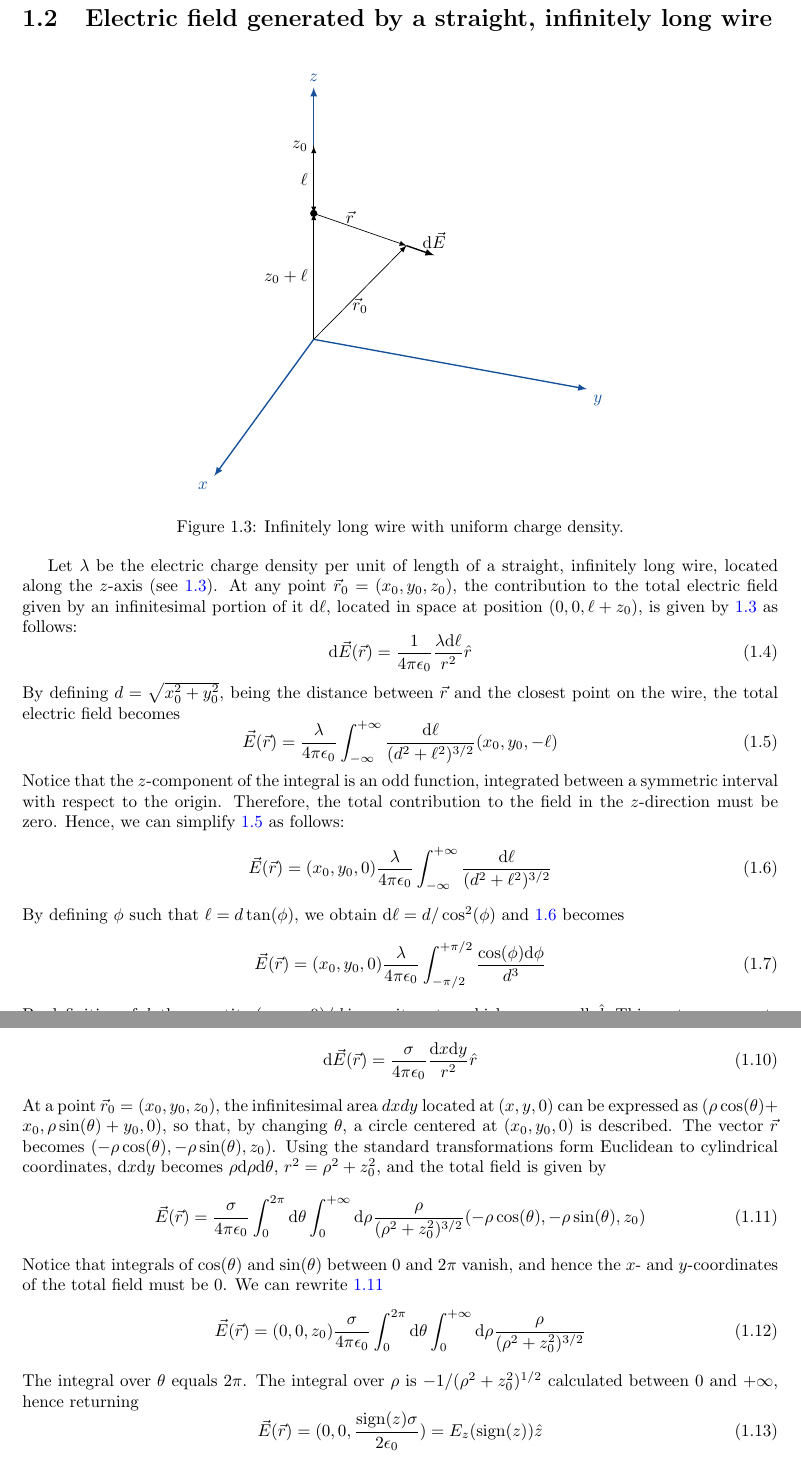
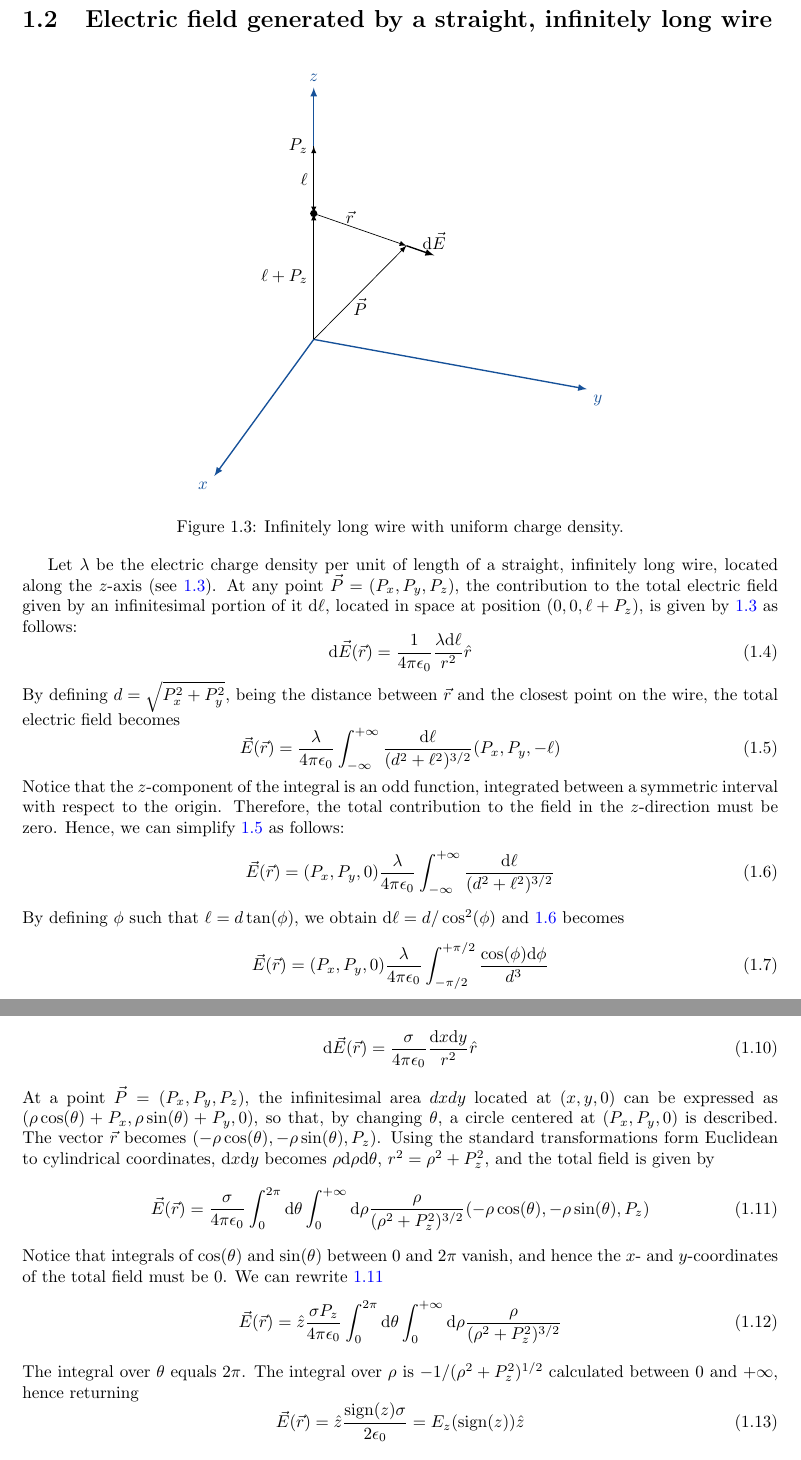
Before and after one commit to gutelily/physics-notes, a LaTeX document (tex/main.tex, which reads tex/chapters/electric-field/figures/infinite-wire.tex, tex/chapters/electric-field/infinite-plane.tex, tex/chapters/electric-field/infinite-wire.tex): two parts of pages 4 and 5 of 7, joined at a grey line, cut so that both start at the same text. Compiled offline with pdfLaTeX.

Commit message:
Replaced r_0 with P in electric filed examples

```diff
--- a/tex/chapters/electric-field/figures/infinite-wire.tex
+++ b/tex/chapters/electric-field/figures/infinite-wire.tex
@@ -4,26 +4,26 @@
 \begin{tikzpicture}[scale=2,tdplot_main_coords]\tikzset{>=latex}
 
   % VARIABLES
-  \def\xq{1.6}
-  \def\yq{1.6}
-  \def\zq{2.3}
+  \def\Px{1.6}
+  \def\Py{1.6}
+  \def\Pz{2.3}
   \def\xQ{0}
   \def\yQ{0}
   \def\zQ{1.5}
   \def\s{0.3}
-  \coordinate (r_q) at (\xq,\yq,\zq);
+  \coordinate (P) at (\Px,\Py,\Pz);
   \coordinate (r_Q) at (\xQ,\yQ,\zQ);
   % AXES
   \coordinate (O) at (0,0,0);
   \axesthree{3}
 
   % VECTOR
-  \draw[->](O) -- node[below] {$\vec{r}_{0}$} (r_q);
-  \draw[->](0,0,\zq) -- node[left] {$\ell$} (0,0,\zQ) node[circle,fill,inner sep=1.5pt]{};
-  \draw[->](O) -- (0,0,\zq) node[left] {$z_{0}$};
-  \draw[->](O) -- node[left]{$z_{0}+\ell$} (0,0,\zQ);
-  \draw[->](r_Q) --  node[above left] {$\vec{r}$} (r_q);
-  \draw[->][thick](r_q) -- +($(\xq*\s, \yq*\s,\zq*\s)-(\xQ*\s, \yQ*\s,\zQ*\s)$) node[above] {$\total{\vec{E}}$};
+  \draw[->](O) -- node[below] {$\vec{P}$} (P);
+  \draw[->](0,0,\Pz) -- node[left] {$\ell$} (0,0,\zQ) node[circle,fill,inner sep=1.5pt]{};
+  \draw[->](O) -- (0,0,\Pz) node[left] {$P_{z}$};
+  \draw[->](O) -- node[left]{$\ell+P_{z}$} (0,0,\zQ);
+  \draw[->](r_Q) --  node[above left] {$\vec{r}$} (P);
+  \draw[->][thick](P) -- +($(\Px*\s, \Py*\s,\Pz*\s)-(\xQ*\s, \yQ*\s,\zQ*\s)$) node[above] {$\total{\vec{E}}$};
 
 \end{tikzpicture}
 	\caption{Infinitely long wire with uniform charge density.} \label{fig:infinite-wire}
--- a/tex/chapters/electric-field/infinite-plane.tex
+++ b/tex/chapters/electric-field/infinite-plane.tex
@@ -3,17 +3,17 @@ Let $\sigma$ be the electric charge density per unit of area of an infinite plan
 \be
 \total{\vec{E}(\vec{r})}=\frac{\sigma}{4\pi\epsilon_0}\frac{\total{x}\total{y}}{r^{2}}\uvec{r}
 \ee
-At a point $\vec{r}_{0}=(x_{0},y_{0},z_{0})$, the infinitesimal area $dxdy$ located at $(x,y,0)$ can be expressed as $(\rho\cos(\theta)+x_{0},\rho\sin(\theta)+y_{0},0)$, so that, by changing $\theta$, a circle centered at $(x_{0},y_{0},0)$ is described. The vector $\vec{r}$ becomes $(-\rho\cos(\theta),-\rho\sin(\theta),z_{0})$.
-Using the standard transformations form Euclidean to cylindrical coordinates, $\total{x}\total{y}$ becomes $\rho\total{\rho}\total{\theta}$, $r^{2}=\rho^{2}+z_{0}^{2}$, and the total field is given by
+At a point $\vec{P}=(P_{x},P_{y},P_{z})$, the infinitesimal area $dxdy$ located at $(x,y,0)$ can be expressed as $(\rho\cos(\theta)+P_{x},\rho\sin(\theta)+P_{y},0)$, so that, by changing $\theta$, a circle centered at $(P_{x},P_{y},0)$ is described. The vector $\vec{r}$ becomes $(-\rho\cos(\theta),-\rho\sin(\theta),P_{z})$.
+Using the standard transformations form Euclidean to cylindrical coordinates, $\total{x}\total{y}$ becomes $\rho\total{\rho}\total{\theta}$, $r^{2}=\rho^{2}+P_{z}^{2}$, and the total field is given by
 \be\label{eq:total-electric-field-plane}
-\vec{E}(\vec{r})=\frac{\sigma}{4\pi\epsilon_0}\int_{0}^{2\pi}\total{\theta}\int_{0}^{+\infty}\total{\rho}\frac{\rho}{(\rho^{2}+z_{0}^{2})^{3/2}}(-\rho\cos(\theta),-\rho\sin(\theta),z_{0})
+\vec{E}(\vec{r})=\frac{\sigma}{4\pi\epsilon_0}\int_{0}^{2\pi}\total{\theta}\int_{0}^{+\infty}\total{\rho}\frac{\rho}{(\rho^{2}+P_{z}^{2})^{3/2}}(-\rho\cos(\theta),-\rho\sin(\theta),P_{z})
 \ee
 Notice that integrals of $\cos(\theta)$ and $\sin(\theta)$ between $0$ and $2\pi$ vanish, and hence the $x$- and $y$-coordinates of the total field must be $0$. We can rewrite \ref{eq:total-electric-field-plane}
 \be\label{eq:total-electric-field-plane-simplified}
-\vec{E}(\vec{r})=(0,0,z_{0})\frac{\sigma}{4\pi\epsilon_0}\int_{0}^{2\pi}\total{\theta}\int_{0}^{+\infty}\total{\rho}\frac{\rho}{(\rho^{2}+z_{0}^{2})^{3/2}}
+\vec{E}(\vec{r})=\uvec{z}\frac{\sigma P_{z}}{4\pi\epsilon_0}\int_{0}^{2\pi}\total{\theta}\int_{0}^{+\infty}\total{\rho}\frac{\rho}{(\rho^{2}+P_{z}^{2})^{3/2}}
 \ee
-The integral over $\theta$ equals $2\pi$. The integral over $\rho$ is $-1/(\rho^{2}+z_{0}^{2})^{1/2}$ calculated between $0$ and $+\infty$, hence returning
+The integral over $\theta$ equals $2\pi$. The integral over $\rho$ is $-1/(\rho^{2}+P_{z}^{2})^{1/2}$ calculated between $0$ and $+\infty$, hence returning
 \be\label{eq:total-electric-field-plane-final}
-\vec{E}(\vec{r})=(0,0,\frac{\sign(z)\sigma}{2\epsilon_0})=E_{z}(\sign(z))\uvec{z}
+\vec{E}(\vec{r})=\uvec{z}\frac{\sign(z)\sigma}{2\epsilon_0}=E_{z}(\sign(z))\uvec{z}
 \ee
 showing that strength of the field is constant everywhere and its direction is always pointing away from the plane.
--- a/tex/chapters/electric-field/infinite-wire.tex
+++ b/tex/chapters/electric-field/infinite-wire.tex
@@ -1,18 +1,18 @@
 \section{Electric field generated by a straight, infinitely long wire}
 \input{chapters/electric-field/figures/infinite-wire.tex}
-Let $\lambda$ be the electric charge density per unit of length of a straight, infinitely long wire, located along the $z$-axis (see \ref{fig:infinite-wire}). At any point $\vec{r}_{0}=(x_{0},y_{0},z_{0})$, the contribution to the total electric field given by an infinitesimal portion of it $\total{\ell}$, located in space at position $(0,0,\ell+z_{0})$, is given by \ref{eq:electric-field-final} as follows:
+Let $\lambda$ be the electric charge density per unit of length of a straight, infinitely long wire, located along the $z$-axis (see \ref{fig:infinite-wire}). At any point $\vec{P}=(P_{x},P_{y},P_{z})$, the contribution to the total electric field given by an infinitesimal portion of it $\total{\ell}$, located in space at position $(0,0,\ell+P_{z})$, is given by \ref{eq:electric-field-final} as follows:
 \be\label{eq:infinitesimal-electric-field-wire}
 \total{\vec{E}(\vec{r})}=\frac{1}{4\pi\epsilon_0}\frac{\lambda\total{\ell}}{r^{2}}\uvec{r}
 \ee
-By defining $d=\sqrt{x_{0}^{2}+y_{0}^{2}}$, being the distance between $\vec{r}$ and the closest point on the wire, the total electric field becomes
+By defining $d=\sqrt{P_{x}^{2}+P_{y}^{2}}$, being the distance between $\vec{r}$ and the closest point on the wire, the total electric field becomes
 \be\label{eq:total-electric-field-wire}
-\vec{E}(\vec{r})=\frac{\lambda}{4\pi\epsilon_0}\int_{-\infty}^{+\infty}\frac{\total{\ell}}{(d^{2}+\ell^{2})^{3/2}}(x_{0},y_{0},-\ell)
+\vec{E}(\vec{r})=\frac{\lambda}{4\pi\epsilon_0}\int_{-\infty}^{+\infty}\frac{\total{\ell}}{(d^{2}+\ell^{2})^{3/2}}(P_{x},P_{y},-\ell)
 \ee
 Notice that the $z$-component of the integral is an odd function, integrated between a symmetric interval with respect to the origin. Therefore, the total contribution to the field in the $z$-direction must be zero. Hence, we can simplify \ref{eq:total-electric-field-wire} as follows:
 \be\label{eq:total-electric-field-wire-simplified}
-\vec{E}(\vec{r})=(x_{0},y_{0},0) \frac{\lambda}{4\pi\epsilon_0}\int_{-\infty}^{+\infty}\frac{\total{\ell}}{(d^{2}+\ell^{2})^{3/2}}
+\vec{E}(\vec{r})=(P_{x},P_{y},0) \frac{\lambda}{4\pi\epsilon_0}\int_{-\infty}^{+\infty}\frac{\total{\ell}}{(d^{2}+\ell^{2})^{3/2}}
 \ee
 By defining $\phi$ such that $\ell=d\tan(\phi)$, we obtain $\total{\ell}=d/\cos^{2}(\phi)$ and \ref{eq:total-electric-field-wire-simplified} becomes
 \be\label{eq:total-electric-field-wire-using-phi}
-\vec{E}(\vec{r})=(x_{0},y_{0},0) \frac{\lambda}{4\pi\epsilon_0}\int_{-\pi/2}^{+\pi/2}\frac{\cos(\phi)\total{\phi}}{d^{3}}
+\vec{E}(\vec{r})=(P_{x},P_{y},0) \frac{\lambda}{4\pi\epsilon_0}\int_{-\pi/2}^{+\pi/2}\frac{\cos(\phi)\total{\phi}}{d^{3}}
 \ee
```
Also changed, not shown: tex/chapters/electric-field/infinite-wire.tex (2 more changed lines).
